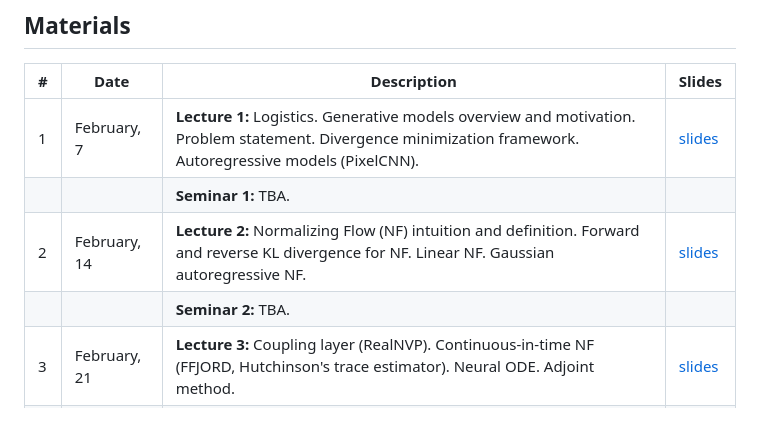
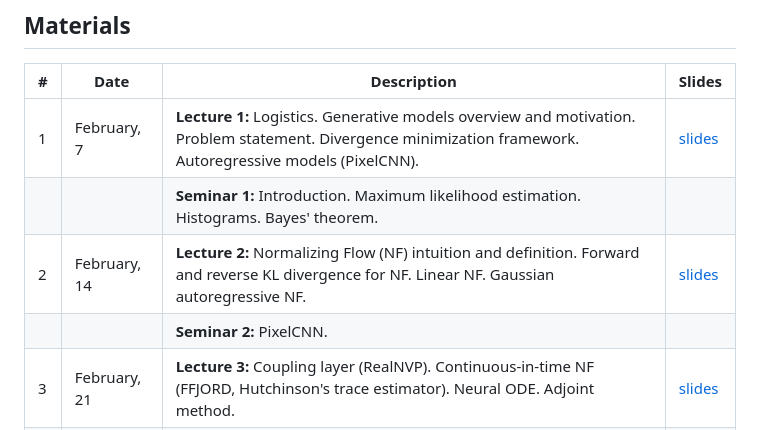
Before and after one commit to r-isachenko/2024-DGM-AIMasters-course, a Markdown page: README.md, the part around the change. Rendered like a GitHub page.

```diff
--- a/README.md
+++ b/README.md
@@ -26,9 +26,9 @@ The course is accompanied by practical tasks that allow you to understand the pr
 | # | Date | Description | Slides |
 |---|---|---|---|
 | 1 | February, 7 | <b>Lecture 1:</b> Logistics. Generative models overview and motivation. Problem statement. Divergence minimization framework. Autoregressive models (PixelCNN). | [slides](lectures/lecture1/Lecture1.pdf) |
-|  |  | <b>Seminar 1:</b> TBA. |  |
+|  |  | <b>Seminar 1:</b> Introduction. Maximum likelihood estimation. Histograms. Bayes' theorem. |  |
 | 2 | February, 14 | <b>Lecture 2:</b> Normalizing Flow (NF) intuition and definition. Forward and reverse KL divergence for NF. Linear NF. Gaussian autoregressive NF. | [slides](lectures/lecture2/Lecture2.pdf) |
-|  |  | <b>Seminar 2:</b> TBA. |  |
+|  |  | <b>Seminar 2:</b> PixelCNN. |  |
 | 3 | February, 21 | <b>Lecture 3:</b> Coupling layer (RealNVP). Continuous-in-time NF (FFJORD, Hutchinson's trace estimator). Neural ODE. Adjoint method. | [slides](lectures/lecture3/Lecture3.pdf) |
 |  |  | <b>Seminar 3: TBA. |  |
 | 4 | February, 28 | <b>Lecture 4:</b> Latent Variable Models (LVM). Variational lower bound (ELBO). Variational EM-algorithm. Amortized inference, ELBO gradients, reparametrization trick. | [slides](lectures/lecture4/Lecture4.pdf) |
```
